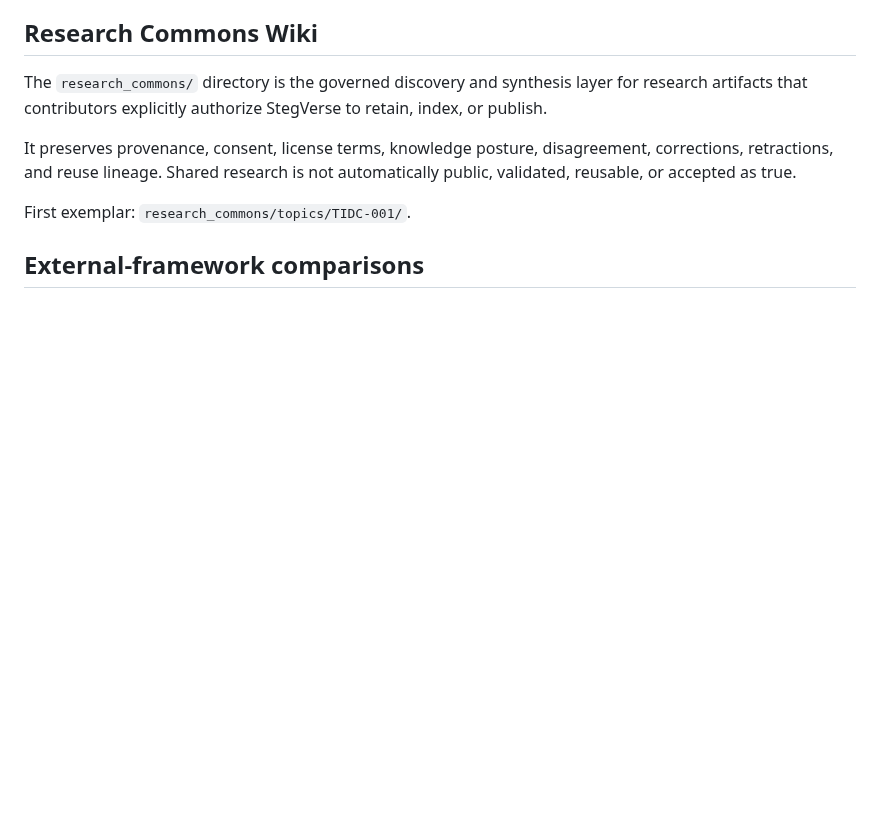
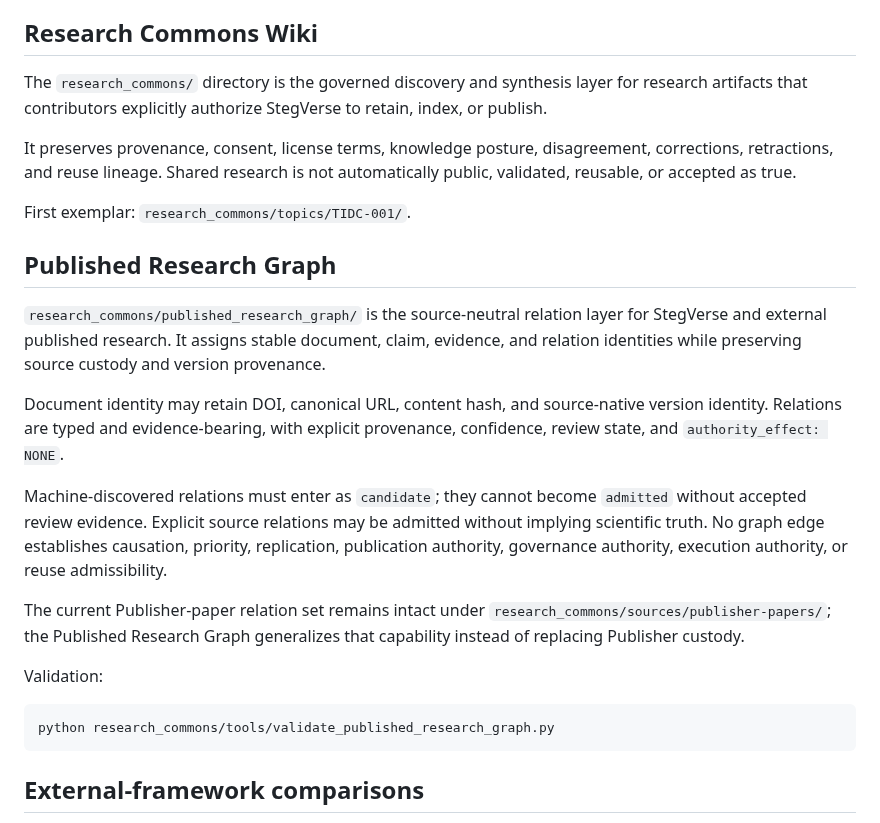
Before and after one commit to StegVerse-Labs/StegScholar, a Markdown page: README.md, the part around the change. Drawn GitHub-style; blank space fills up the shorter version.

Commit message:
Document Published Research Graph

````diff
--- a/README.md
+++ b/README.md
@@ -17,6 +17,22 @@ The `research_commons/` directory is the governed discovery and synthesis layer
 It preserves provenance, consent, license terms, knowledge posture, disagreement, corrections, retractions, and reuse lineage. Shared research is not automatically public, validated, reusable, or accepted as true.
 
 First exemplar: `research_commons/topics/TIDC-001/`.
+
+## Published Research Graph
+
+`research_commons/published_research_graph/` is the source-neutral relation layer for StegVerse and external published research. It assigns stable document, claim, evidence, and relation identities while preserving source custody and version provenance.
+
+Document identity may retain DOI, canonical URL, content hash, and source-native version identity. Relations are typed and evidence-bearing, with explicit provenance, confidence, review state, and `authority_effect: NONE`.
+
+Machine-discovered relations must enter as `candidate`; they cannot become `admitted` without accepted review evidence. Explicit source relations may be admitted without implying scientific truth. No graph edge establishes causation, priority, replication, publication authority, governance authority, execution authority, or reuse admissibility.
+
+The current Publisher-paper relation set remains intact under `research_commons/sources/publisher-papers/`; the Published Research Graph generalizes that capability instead of replacing Publisher custody.
+
+Validation:
+
+```text
+python research_commons/tools/validate_published_research_graph.py
+```
 
 ## External-framework comparisons
 
````
